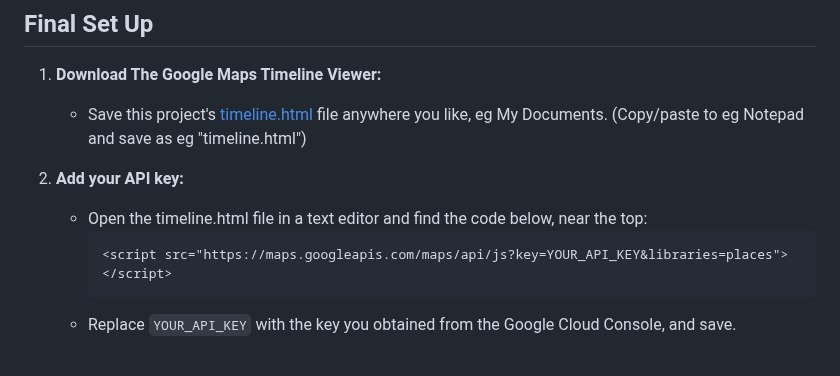
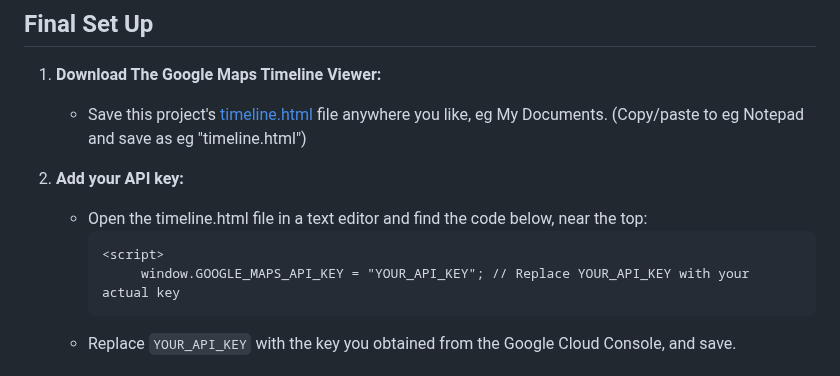
Before and after one commit to kurupted/google-maps-timeline-viewer, a Markdown page: README.md, the part around the change. Drawn GitHub-style.

Commit message:
update api key info

````diff
--- a/README.md
+++ b/README.md
@@ -82,7 +82,8 @@ Setup procedure:
 4. **Add your API key:**
    - Open the timeline.html file in a text editor and find the code below, near the top:
      ```html
-     <script src="https://maps.googleapis.com/maps/api/js?key=YOUR_API_KEY&libraries=places"></script>
+     <script>
+		  window.GOOGLE_MAPS_API_KEY = "YOUR_API_KEY"; // Replace YOUR_API_KEY with your actual key
      ```
    - Replace `YOUR_API_KEY` with the key you obtained from the Google Cloud Console, and save.
 
````
